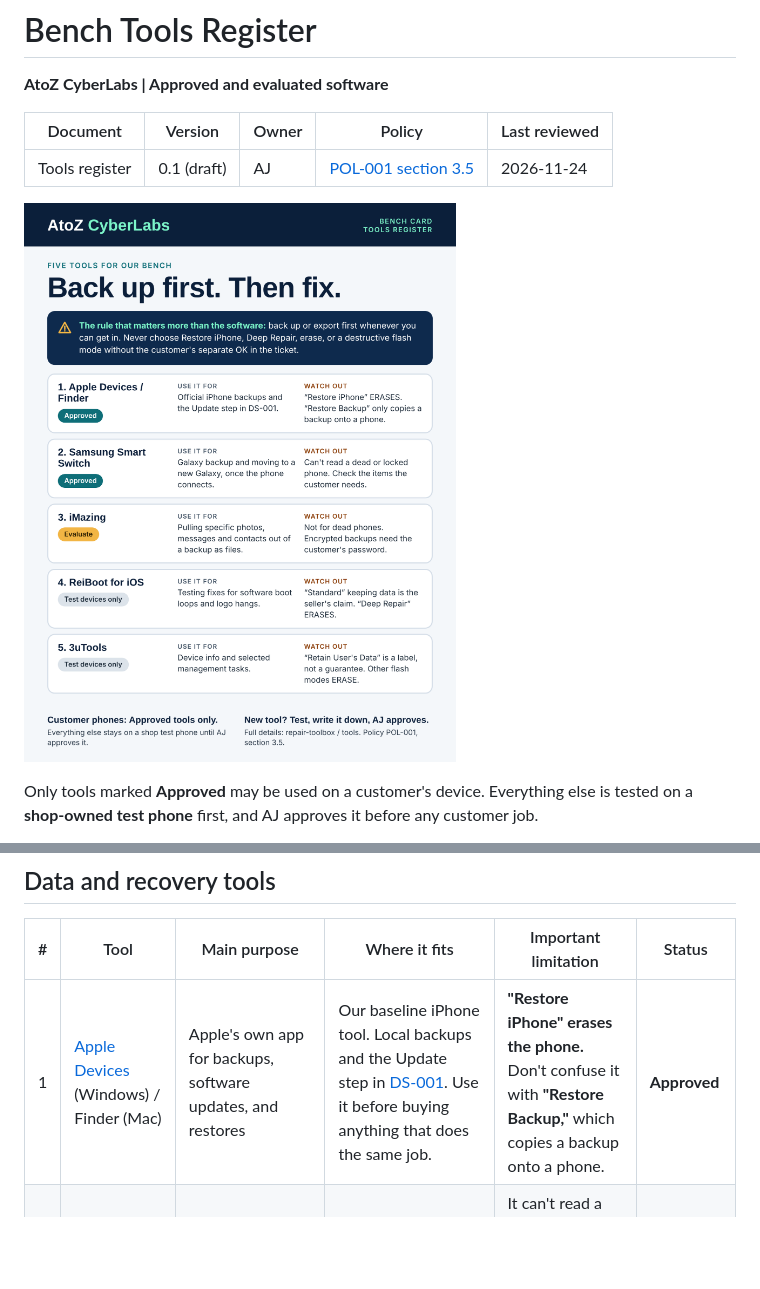
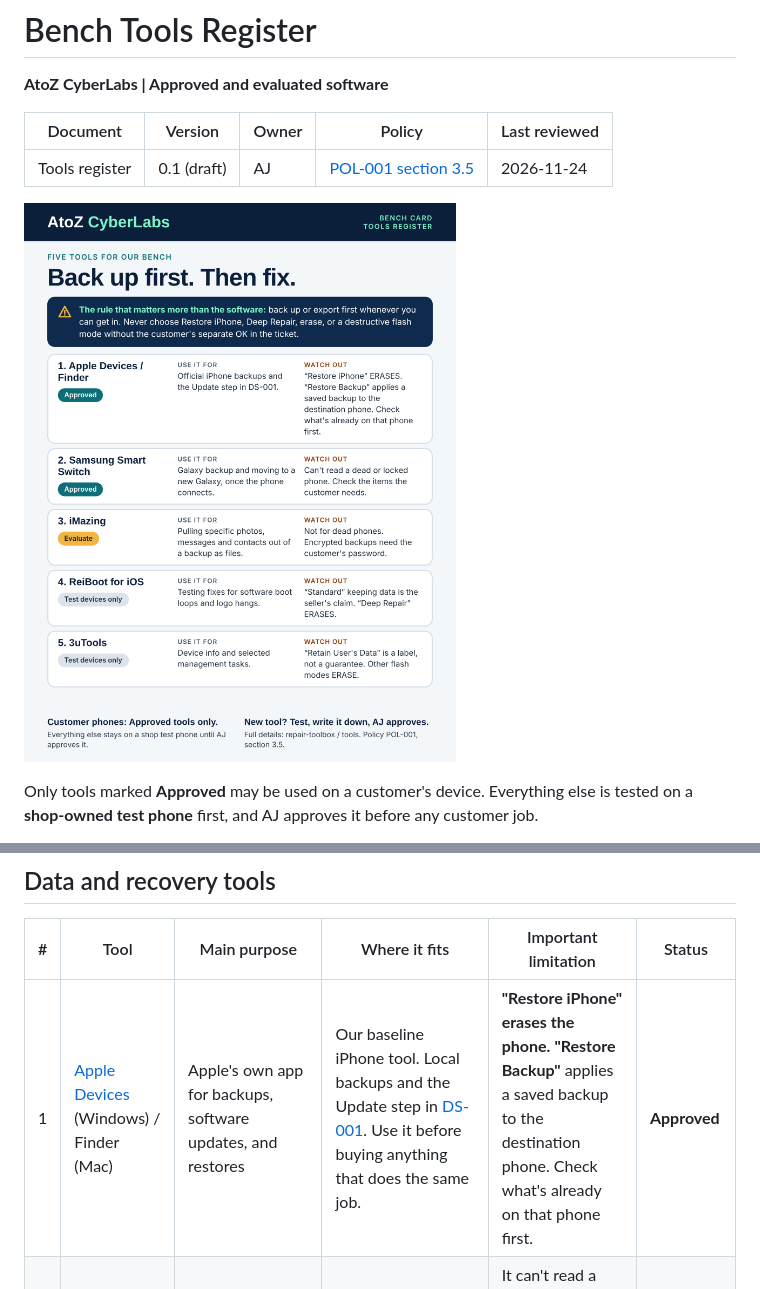
Before and after one commit to atozcyberlabs/repair-toolbox, a Markdown page: tools/README.md, 2 parts joined by grey strips. Rendered like a GitHub page; pictures changed too: assets/bench-cards/bench-tools.png; blank space fills up the shorter version.

```diff
--- a/tools/README.md
+++ b/tools/README.md
@@ -30,7 +30,7 @@ Listing a tool here is not an endorsement. It only records what our bench may us
 
 | # | Tool | Main purpose | Where it fits | Important limitation | Status |
 |---|---|---|---|---|---|
-| 1 | [Apple Devices](https://support.apple.com/118290) (Windows) / Finder (Mac) | Apple's own app for backups, software updates, and restores | Our baseline iPhone tool. Local backups and the Update step in [DS-001](../data-services/DS-001-software-rescue.md). Use it before buying anything that does the same job. | **"Restore iPhone" erases the phone.** Don't confuse it with **"Restore Backup,"** which copies a backup onto a phone. | **Approved** |
+| 1 | [Apple Devices](https://support.apple.com/118290) (Windows) / Finder (Mac) | Apple's own app for backups, software updates, and restores | Our baseline iPhone tool. Local backups and the Update step in [DS-001](../data-services/DS-001-software-rescue.md). Use it before buying anything that does the same job. | **"Restore iPhone" erases the phone.** **"Restore Backup"** applies a saved backup to the destination phone. Check what's already on that phone first. | **Approved** |
 | 2 | [Samsung Smart Switch](https://www.samsung.com/global/galaxy/apps/smart-switch/) | Galaxy backup, restore, and moving to a new Galaxy | Our baseline Samsung tool, once the phone works well enough to connect and the customer allows it | It can't read a phone that's dead or locked. Don't assume a backup has every app's data. Check the items the customer needs. | **Approved** |
 | 3 | [iMazing](https://imazing.com/) | Browse iPhone backups and export photos, messages, contacts, and notes as files you can open | First paid tool to evaluate. For pulling specific items from a backup, or saving data once we can get into the phone. | Not a dead-phone recovery tool. Encrypted backups need the customer's backup password. | **Evaluate** |
 | 4 | [Tenorshare ReiBoot for iOS](https://www.tenorshare.com/products/reiboot.html) | Tries to fix software boot loops, Apple logo hangs, and recovery mode problems | A controlled test tool for suspected iOS faults. Not an automatic next step for every restarting phone. | "Standard Repair" is advertised as keeping data, but that's the seller's claim, not a guarantee. **"Deep Repair" erases data.** | **Test devices only** |
```
Also changed, not shown: data-services/DS-005-photo-backup-transfer-help.md (+1 -1 lines), assets/flyers/photo-backup-transfer-help.png.
